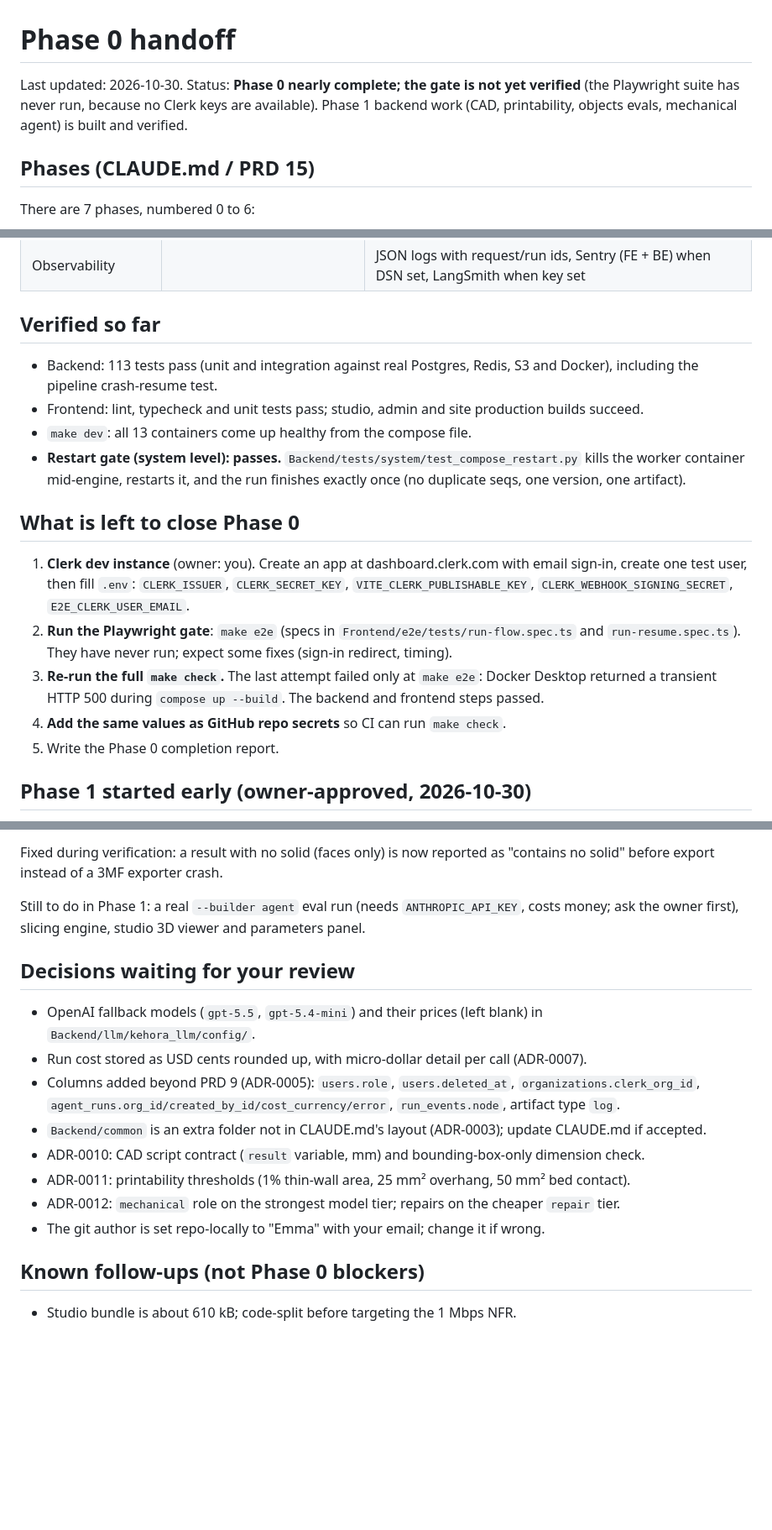
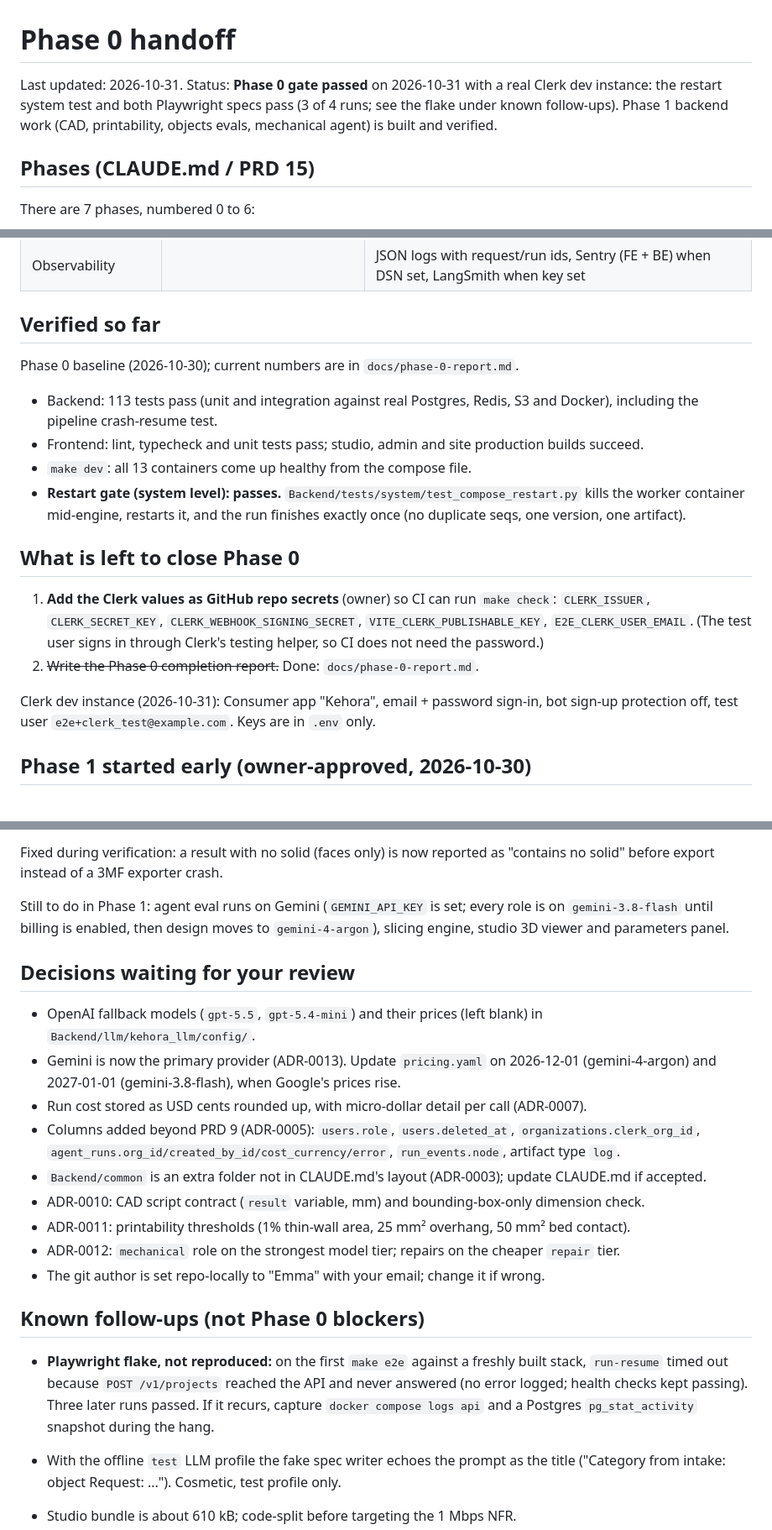
Before and after one commit to BigDevNoel/Kehora, a Markdown page: docs/HANDOFF.md, 3 parts joined by grey strips. Shown at 84% size. Drawn GitHub-style; blank space fills up the shorter version.

```diff
--- a/docs/HANDOFF.md
+++ b/docs/HANDOFF.md
@@ -1,8 +1,9 @@
 # Phase 0 handoff
 
-Last updated: 2026-10-30. Status: **Phase 0 nearly complete; the gate is not yet verified**
-(the Playwright suite has never run, because no Clerk keys are available). Phase 1 backend
-work (CAD, printability, objects evals, mechanical agent) is built and verified.
+Last updated: 2026-10-31. Status: **Phase 0 gate passed** on 2026-10-31 with a real Clerk dev
+instance: the restart system test and both Playwright specs pass (3 of 4 runs; see the flake
+under known follow-ups). Phase 1 backend work (CAD, printability, objects evals, mechanical
+agent) is built and verified.
 
 ## Phases (CLAUDE.md / PRD 15)
 
@@ -38,6 +39,8 @@ There are 7 phases, numbered 0 to 6:
 | Observability | | JSON logs with request/run ids, Sentry (FE + BE) when DSN set, LangSmith when key set |
 
 ## Verified so far
+
+Phase 0 baseline (2026-10-30); current numbers are in `docs/phase-0-report.md`.
 
 - Backend: 113 tests pass (unit and integration against real Postgres, Redis, S3 and Docker),
   including the pipeline crash-resume test.
@@ -49,16 +52,14 @@ There are 7 phases, numbered 0 to 6:
 
 ## What is left to close Phase 0
 
-1. **Clerk dev instance** (owner: you). Create an app at dashboard.clerk.com with email sign-in,
-   create one test user, then fill `.env`: `CLERK_ISSUER`, `CLERK_SECRET_KEY`,
-   `VITE_CLERK_PUBLISHABLE_KEY`, `CLERK_WEBHOOK_SIGNING_SECRET`, `E2E_CLERK_USER_EMAIL`.
-2. **Run the Playwright gate**: `make e2e` (specs in `Frontend/e2e/tests/run-flow.spec.ts` and
-   `run-resume.spec.ts`). They have never run; expect some fixes (sign-in redirect, timing).
-3. **Re-run the full `make check`.** The last attempt failed only at `make e2e`: Docker Desktop
-   returned a transient HTTP 500 during `compose up --build`. The backend and frontend steps
-   passed.
-4. **Add the same values as GitHub repo secrets** so CI can run `make check`.
-5. Write the Phase 0 completion report.
+1. **Add the Clerk values as GitHub repo secrets** (owner) so CI can run `make check`:
+   `CLERK_ISSUER`, `CLERK_SECRET_KEY`, `CLERK_WEBHOOK_SIGNING_SECRET`,
+   `VITE_CLERK_PUBLISHABLE_KEY`, `E2E_CLERK_USER_EMAIL`. (The test user signs in through
+   Clerk's testing helper, so CI does not need the password.)
+2. ~~Write the Phase 0 completion report.~~ Done: `docs/phase-0-report.md`.
+
+Clerk dev instance (2026-10-31): Consumer app "Kehora", email + password sign-in, bot sign-up
+protection off, test user `e2e+clerk_test@example.com`. Keys are in `.env` only.
 
 ## Phase 1 started early (owner-approved, 2026-10-30)
 
@@ -82,13 +83,16 @@ sandbox test), `make check-frontend` passes, `make codegen-check` is up to date,
 Fixed during verification: a result with no solid (faces only) is now reported as
 "contains no solid" before export instead of a 3MF exporter crash.
 
-Still to do in Phase 1: a real `--builder agent` eval run (needs `ANTHROPIC_API_KEY`, costs
-money; ask the owner first), slicing engine, studio 3D viewer and parameters panel.
+Still to do in Phase 1: agent eval runs on Gemini (`GEMINI_API_KEY` is set; every role is on
+`gemini-3.8-flash` until billing is enabled, then design moves to `gemini-4-argon`), slicing
+engine, studio 3D viewer and parameters panel.
 
 ## Decisions waiting for your review
 
 - OpenAI fallback models (`gpt-5.5`, `gpt-5.4-mini`) and their prices (left blank) in
   `Backend/llm/kehora_llm/config/`.
+- Gemini is now the primary provider (ADR-0013). Update `pricing.yaml` on 2026-12-01
+  (gemini-4-argon) and 2027-01-01 (gemini-3.8-flash), when Google's prices rise.
 - Run cost stored as USD cents rounded up, with micro-dollar detail per call (ADR-0007).
 - Columns added beyond PRD 9 (ADR-0005): `users.role`, `users.deleted_at`,
   `organizations.clerk_org_id`, `agent_runs.org_id/created_by_id/cost_currency/error`,
@@ -101,6 +105,13 @@ money; ask the owner first), slicing engine, studio 3D viewer and parameters pan
 - The git author is set repo-locally to "Emma" with your email; change it if wrong.
 
 ## Known follow-ups (not Phase 0 blockers)
+
+- **Playwright flake, not reproduced:** on the first `make e2e` against a freshly built stack,
+  `run-resume` timed out because `POST /v1/projects` reached the API and never answered (no
+  error logged; health checks kept passing). Three later runs passed. If it recurs, capture
+  `docker compose logs api` and a Postgres `pg_stat_activity` snapshot during the hang.
+- With the offline `test` LLM profile the fake spec writer echoes the prompt as the title
+  ("Category from intake: object Request: ..."). Cosmetic, test profile only.
 
 - Studio bundle is about 610 kB; code-split before targeting the 1 Mbps NFR.
 - Frontend containers have no hot reload (Linux `node_modules` are built into the image); use
```
Also changed, not shown: other parts of docs/HANDOFF.md (+1 -1 lines), docs/phase-0-report.md (added, +68 -0 lines).
